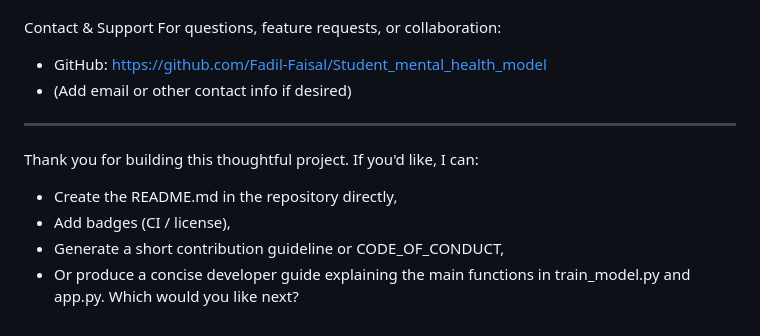
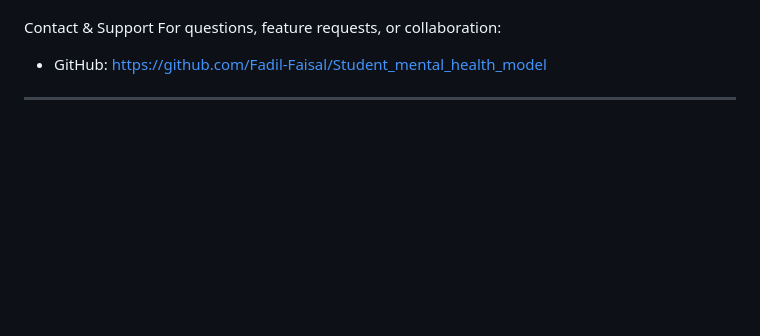
Before and after one commit to Fadil-Faisal/Student_mental_health_model, a Markdown page: README.md, the part around one of its changes. GitHub-like rendering; blank space fills up the shorter version.

```diff
--- a/README.md
+++ b/README.md
@@ -181,13 +181,5 @@ Acknowledgements
 Contact & Support
 For questions, feature requests, or collaboration:
 - GitHub: https://github.com/Fadil-Faisal/Student_mental_health_model
-- (Add email or other contact info if desired)
 
 ---
-
-Thank you for building this thoughtful project. If you'd like, I can:
-- Create the README.md in the repository directly,
-- Add badges (CI / license),
-- Generate a short contribution guideline or CODE_OF_CONDUCT,
-- Or produce a concise developer guide explaining the main functions in train_model.py and app.py.
-Which would you like next?
```
Also changed, not shown: other parts of README.md (+1 -1 lines).
